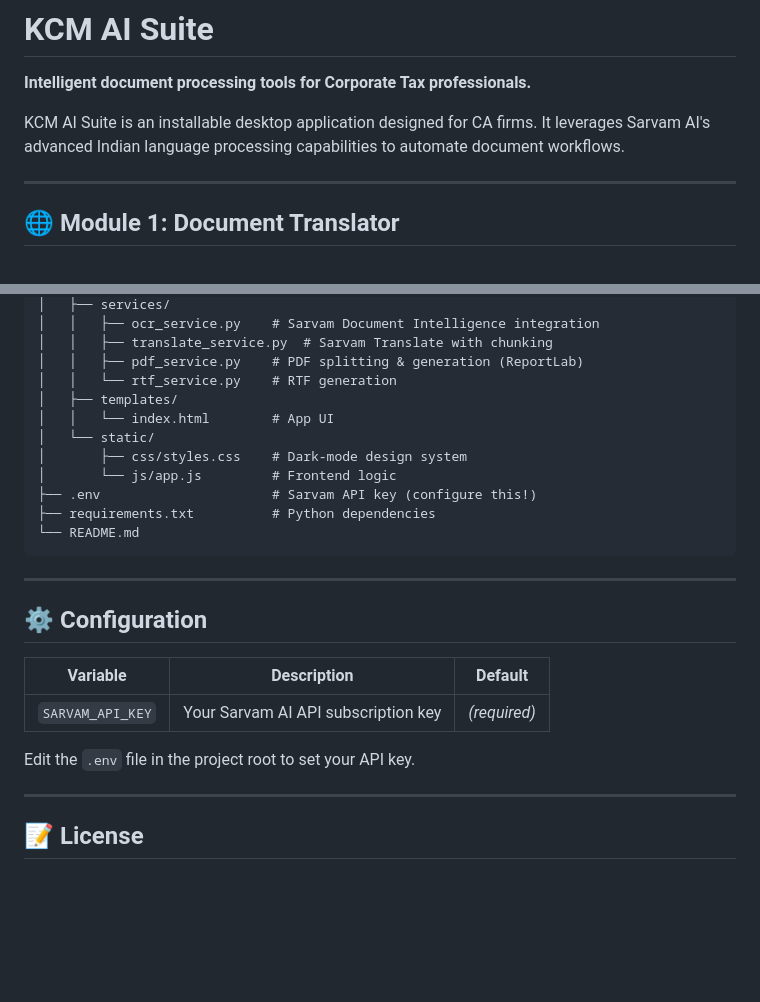
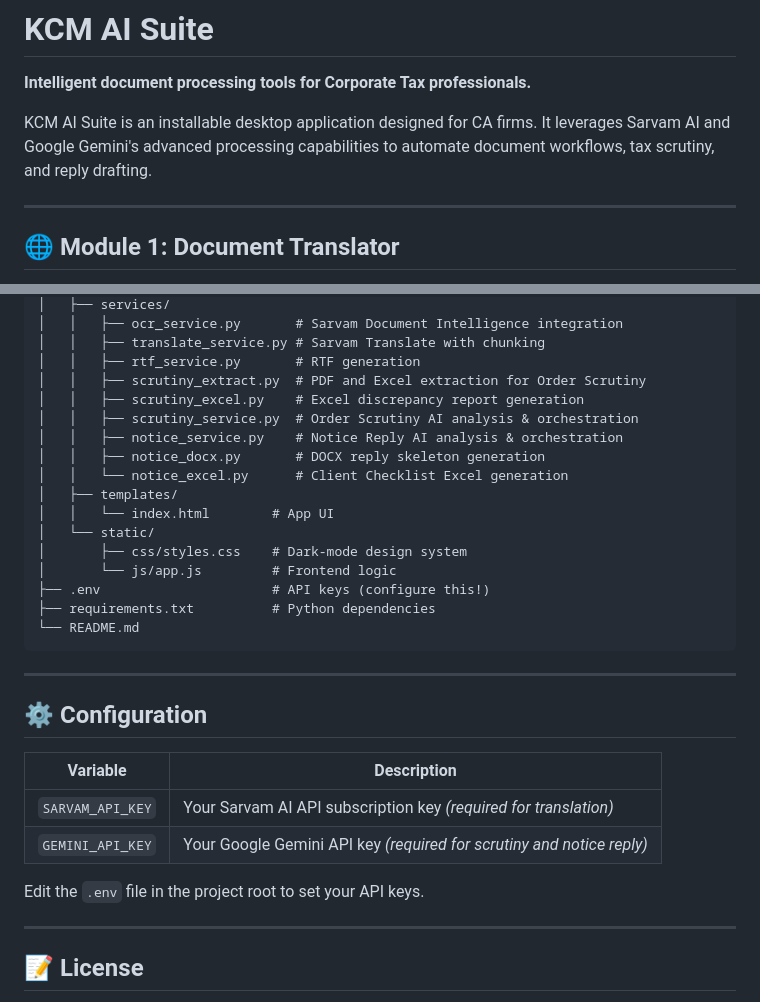
Before and after one commit to ronaksahai/kcm-ai-challenge, a Markdown page: README.md, 2 parts joined by grey strips. Drawn GitHub-style; blank space fills up the shorter version.

````diff
--- a/README.md
+++ b/README.md
@@ -2,7 +2,7 @@
 
 **Intelligent document processing tools for Corporate Tax professionals.**
 
-KCM AI Suite is an installable desktop application designed for CA firms. It leverages Sarvam AI's advanced Indian language processing capabilities to automate document workflows.
+KCM AI Suite is an installable desktop application designed for CA firms. It leverages Sarvam AI and Google Gemini's advanced processing capabilities to automate document workflows, tax scrutiny, and reply drafting.
 
 ---
 
@@ -85,14 +98,19 @@ kcm-ai-challenge/
 │   ├── services/
-│   │   ├── ocr_service.py    # Sarvam Document Intelligence integration
-│   │   ├── translate_service.py  # Sarvam Translate with chunking
-│   │   ├── pdf_service.py    # PDF splitting & generation (ReportLab)
-│   │   └── rtf_service.py    # RTF generation
+│   │   ├── ocr_service.py       # Sarvam Document Intelligence integration
+│   │   ├── translate_service.py # Sarvam Translate with chunking
+│   │   ├── rtf_service.py       # RTF generation
+│   │   ├── scrutiny_extract.py  # PDF and Excel extraction for Order Scrutiny
+│   │   ├── scrutiny_excel.py    # Excel discrepancy report generation
+│   │   ├── scrutiny_service.py  # Order Scrutiny AI analysis & orchestration
+│   │   ├── notice_service.py    # Notice Reply AI analysis & orchestration
+│   │   ├── notice_docx.py       # DOCX reply skeleton generation
+│   │   └── notice_excel.py      # Client Checklist Excel generation
 │   ├── templates/
 │   │   └── index.html        # App UI
 │   └── static/
 │       ├── css/styles.css    # Dark-mode design system
 │       └── js/app.js         # Frontend logic
-├── .env                      # Sarvam API key (configure this!)
+├── .env                      # API keys (configure this!)
 ├── requirements.txt          # Python dependencies
 └── README.md
 ```
@@ -101,11 +119,12 @@ kcm-ai-challenge/
 
 ## ⚙️ Configuration
 
-| Variable | Description | Default |
-|----------|-------------|---------|
-| `SARVAM_API_KEY` | Your Sarvam AI API subscription key | *(required)* |
+| Variable | Description |
+|----------|-------------|
+| `SARVAM_API_KEY` | Your Sarvam AI API subscription key *(required for translation)* |
+| `GEMINI_API_KEY` | Your Google Gemini API key *(required for scrutiny and notice reply)* |
 
-Edit the `.env` file in the project root to set your API key.
+Edit the `.env` file in the project root to set your API keys.
 
 ---
 
````
Also changed, not shown: other parts of README.md (+30 -17 lines).
